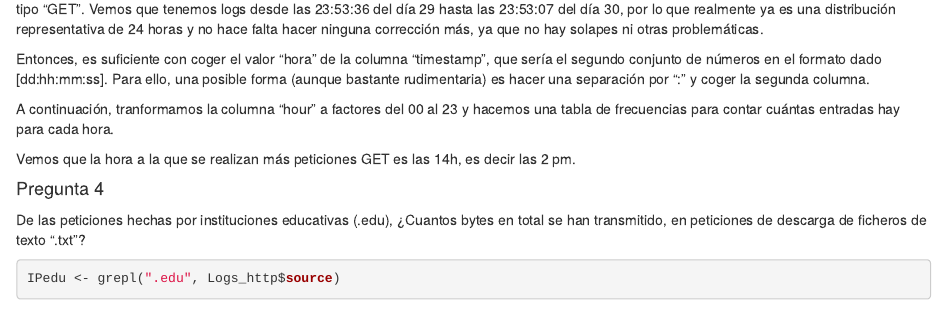
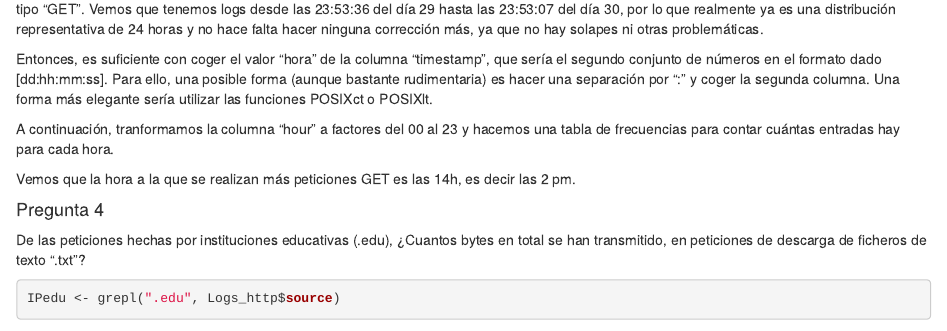
Before and after one commit to LucasVWXYZ/DDS-Practica1, an R Markdown document (DDS - Practica 1.Rmd): the page in a window 1100 px wide, from 4000 px down. Rendered offline with R 4.5, knitr and Pandoc, with nearby package versions; both versions are drawn in the output format of the newer one; some code elsewhere in the file could not run offline.

Commit message:
Versión final

```diff
--- a/DDS - Practica 1.Rmd
+++ b/DDS - Practica 1.Rmd
@@ -1,8 +1,8 @@
 ---
 title: "DDS - Práctica 1"
 output:
+  html_document: default
   pdf_document: default
-  html_document: default
 date: "2024-01-09"
 ---
 
@@ -153,7 +153,7 @@ print(hora_maxpeticiones)
 
 En primer lugar, vamos a suponer que se nos pide qué hora a lo largo de todo un día completo (24 horas) es la que tiene más peticiones HTTP de tipo "GET". Vemos que tenemos logs desde las 23:53:36 del día 29 hasta las 23:53:07 del día 30, por lo que realmente ya es una distribución representativa de 24 horas y no hace falta hacer ninguna corrección más, ya que no hay solapes ni otras problemáticas.
 
-Entonces, es suficiente con coger el valor "hora" de la columna "timestamp", que sería el segundo conjunto de números en el formato dado [dd:hh:mm:ss]. Para ello, una posible forma (aunque bastante rudimentaria) es hacer una separación por ":" y coger la segunda columna.
+Entonces, es suficiente con coger el valor "hora" de la columna "timestamp", que sería el segundo conjunto de números en el formato dado [dd:hh:mm:ss]. Para ello, una posible forma (aunque bastante rudimentaria) es hacer una separación por ":" y coger la segunda columna. Una forma más elegante sería utilizar las funciones POSIXct o POSIXlt.
 
 A continuación, tranformamos la columna "hour" a factores del 00 al 23 y hacemos una tabla de frecuencias para contar cuántas entradas hay para cada hora.
 
```
Also changed, not shown: DDS---Practica-1.html (added).
